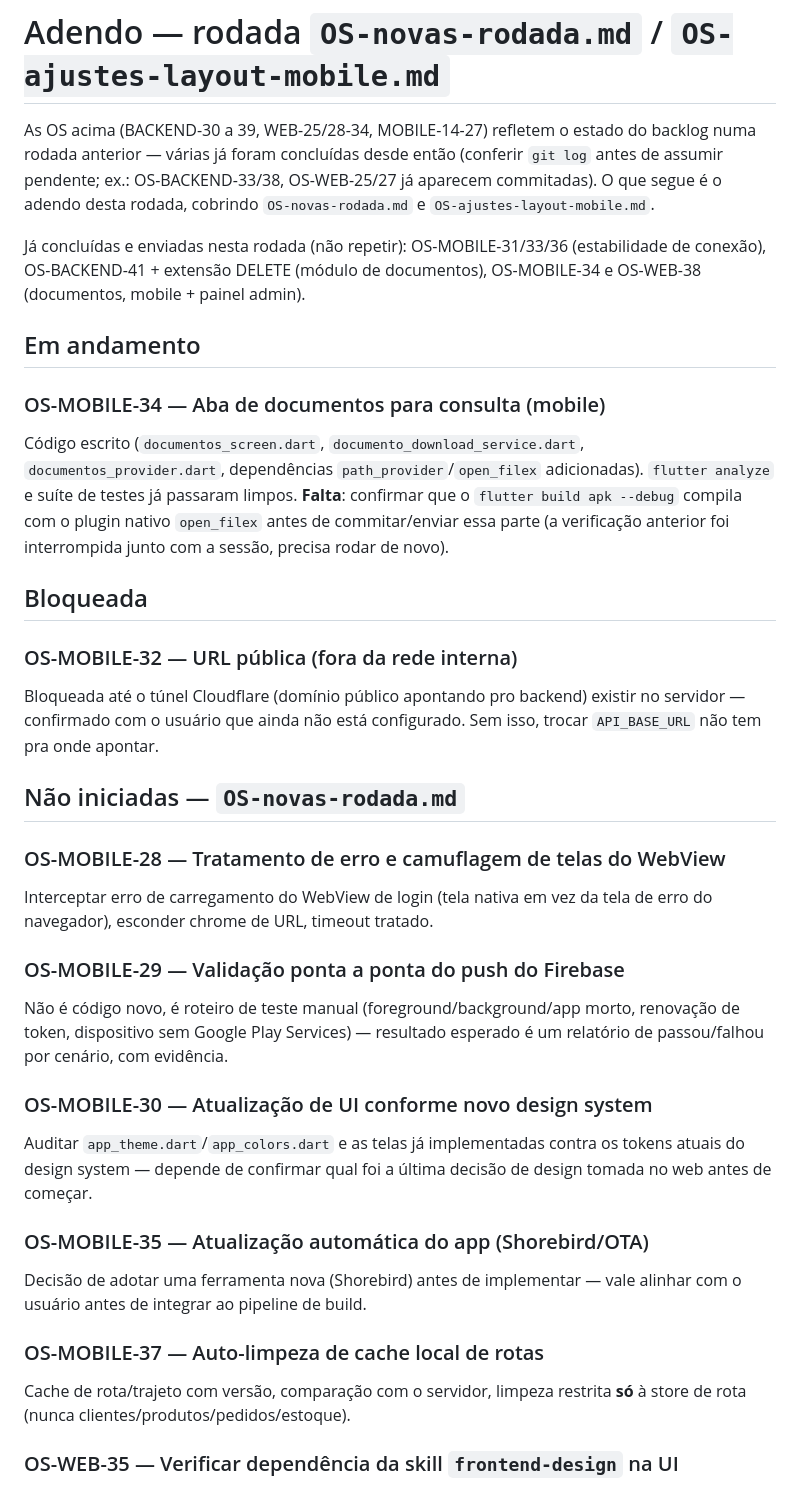
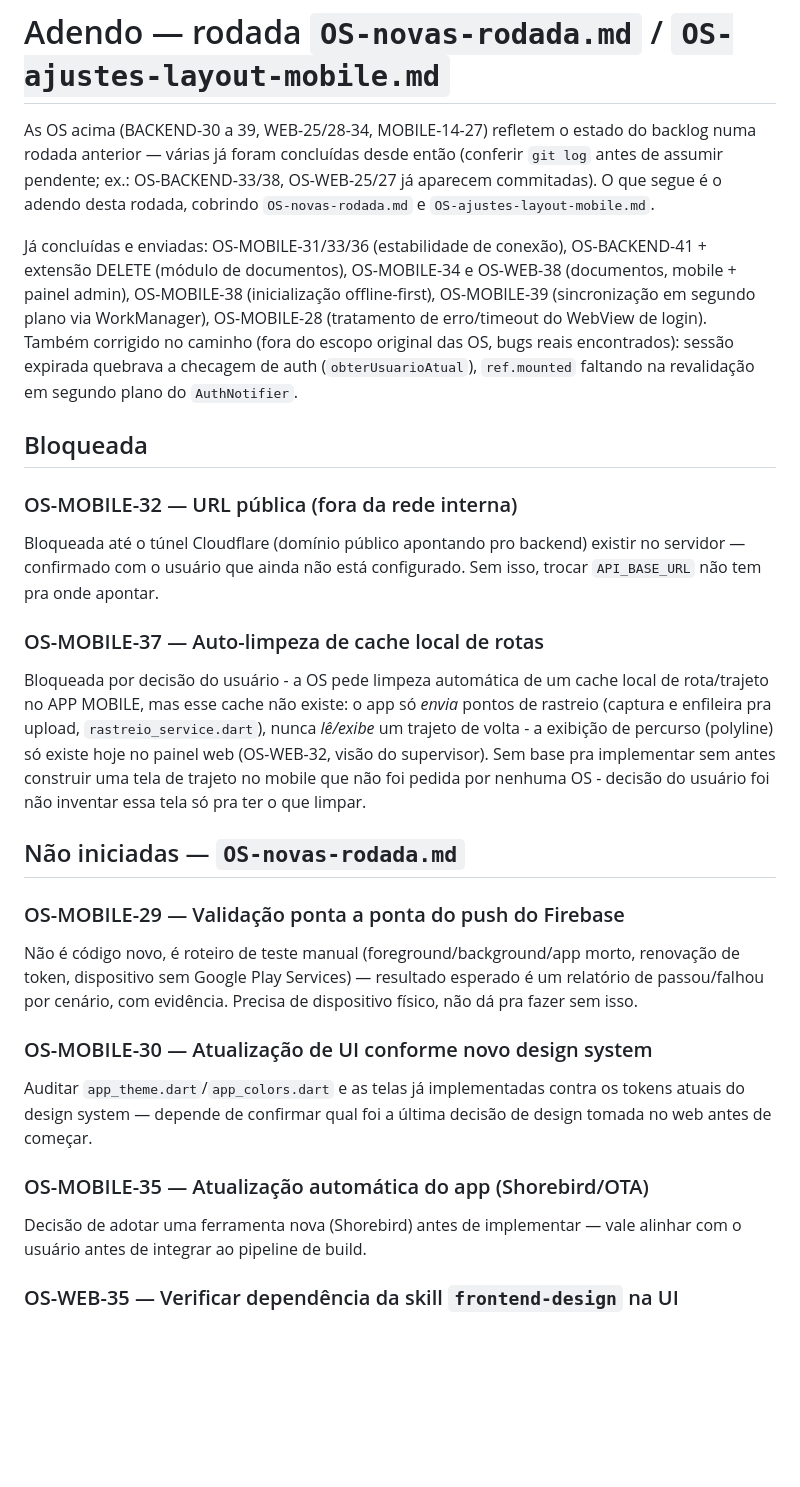
Before and after one commit to JVictorFreitasM/App-Copperline-Flutter, a Markdown page: OS-pendentes-claude-code.md, the part around the change. Drawn GitHub-style; blank space fills up the shorter version.

Commit message:
docs: atualiza backlog de pendentes (OS-MOBILE-28/38/39 concluidas, 37 bloqueada)
Co-Authored-By: Claude Sonnet 5 <noreply@anthropic.com>

```diff
--- a/OS-pendentes-claude-code.md
+++ b/OS-pendentes-claude-code.md
@@ -600,20 +600,15 @@ então (conferir `git log` antes de assumir pendente; ex.: OS-BACKEND-33/38,
 OS-WEB-25/27 já aparecem commitadas). O que segue é o adendo desta rodada,
 cobrindo `OS-novas-rodada.md` e `OS-ajustes-layout-mobile.md`.
 
-Já concluídas e enviadas nesta rodada (não repetir): OS-MOBILE-31/33/36
-(estabilidade de conexão), OS-BACKEND-41 + extensão DELETE (módulo de
-documentos), OS-MOBILE-34 e OS-WEB-38 (documentos, mobile + painel admin).
-
-## Em andamento
-
-### OS-MOBILE-34 — Aba de documentos para consulta (mobile)
-Código escrito (`documentos_screen.dart`, `documento_download_service.dart`,
-`documentos_provider.dart`, dependências `path_provider`/`open_filex`
-adicionadas). `flutter analyze` e suíte de testes já passaram limpos.
-**Falta**: confirmar que o `flutter build apk --debug` compila com o
-plugin nativo `open_filex` antes de commitar/enviar essa parte (a
-verificação anterior foi interrompida junto com a sessão, precisa rodar
-de novo).
+Já concluídas e enviadas: OS-MOBILE-31/33/36 (estabilidade de conexão),
+OS-BACKEND-41 + extensão DELETE (módulo de documentos), OS-MOBILE-34 e
+OS-WEB-38 (documentos, mobile + painel admin), OS-MOBILE-38 (inicialização
+offline-first), OS-MOBILE-39 (sincronização em segundo plano via
+WorkManager), OS-MOBILE-28 (tratamento de erro/timeout do WebView de
+login). Também corrigido no caminho (fora do escopo original das OS, bugs
+reais encontrados): sessão expirada quebrava a checagem de auth
+(`obterUsuarioAtual`), `ref.mounted` faltando na revalidação em segundo
+plano do `AuthNotifier`.
 
 ## Bloqueada
 
@@ -622,17 +617,23 @@ Bloqueada até o túnel Cloudflare (domínio público apontando pro backend)
 existir no servidor — confirmado com o usuário que ainda não está
 configurado. Sem isso, trocar `API_BASE_URL` não tem pra onde apontar.
 
+### OS-MOBILE-37 — Auto-limpeza de cache local de rotas
+Bloqueada por decisão do usuário - a OS pede limpeza automática de um
+cache local de rota/trajeto no APP MOBILE, mas esse cache não existe: o
+app só *envia* pontos de rastreio (captura e enfileira pra upload,
+`rastreio_service.dart`), nunca *lê/exibe* um trajeto de volta - a
+exibição de percurso (polyline) só existe hoje no painel web (OS-WEB-32,
+visão do supervisor). Sem base pra implementar sem antes construir uma
+tela de trajeto no mobile que não foi pedida por nenhuma OS - decisão do
+usuário foi não inventar essa tela só pra ter o que limpar.
+
 ## Não iniciadas — `OS-novas-rodada.md`
-
-### OS-MOBILE-28 — Tratamento de erro e camuflagem de telas do WebView
-Interceptar erro de carregamento do WebView de login (tela nativa em vez
-da tela de erro do navegador), esconder chrome de URL, timeout tratado.
 
 ### OS-MOBILE-29 — Validação ponta a ponta do push do Firebase
 Não é código novo, é roteiro de teste manual (foreground/background/app
 morto, renovação de token, dispositivo sem Google Play Services) —
 resultado esperado é um relatório de passou/falhou por cenário, com
-evidência.
+evidência. Precisa de dispositivo físico, não dá pra fazer sem isso.
 
 ### OS-MOBILE-30 — Atualização de UI conforme novo design system
 Auditar `app_theme.dart`/`app_colors.dart` e as telas já implementadas
@@ -642,10 +643,6 @@ a última decisão de design tomada no web antes de começar.
 ### OS-MOBILE-35 — Atualização automática do app (Shorebird/OTA)
 Decisão de adotar uma ferramenta nova (Shorebird) antes de implementar —
 vale alinhar com o usuário antes de integrar ao pipeline de build.
-
-### OS-MOBILE-37 — Auto-limpeza de cache local de rotas
-Cache de rota/trajeto com versão, comparação com o servidor, limpeza
-restrita **só** à store de rota (nunca clientes/produtos/pedidos/estoque).
 
 ### OS-WEB-35 — Verificar dependência da skill `frontend-design` na UI
 Investigação: desabilitar a skill, rodar build/dev, navegar por todas as
```
